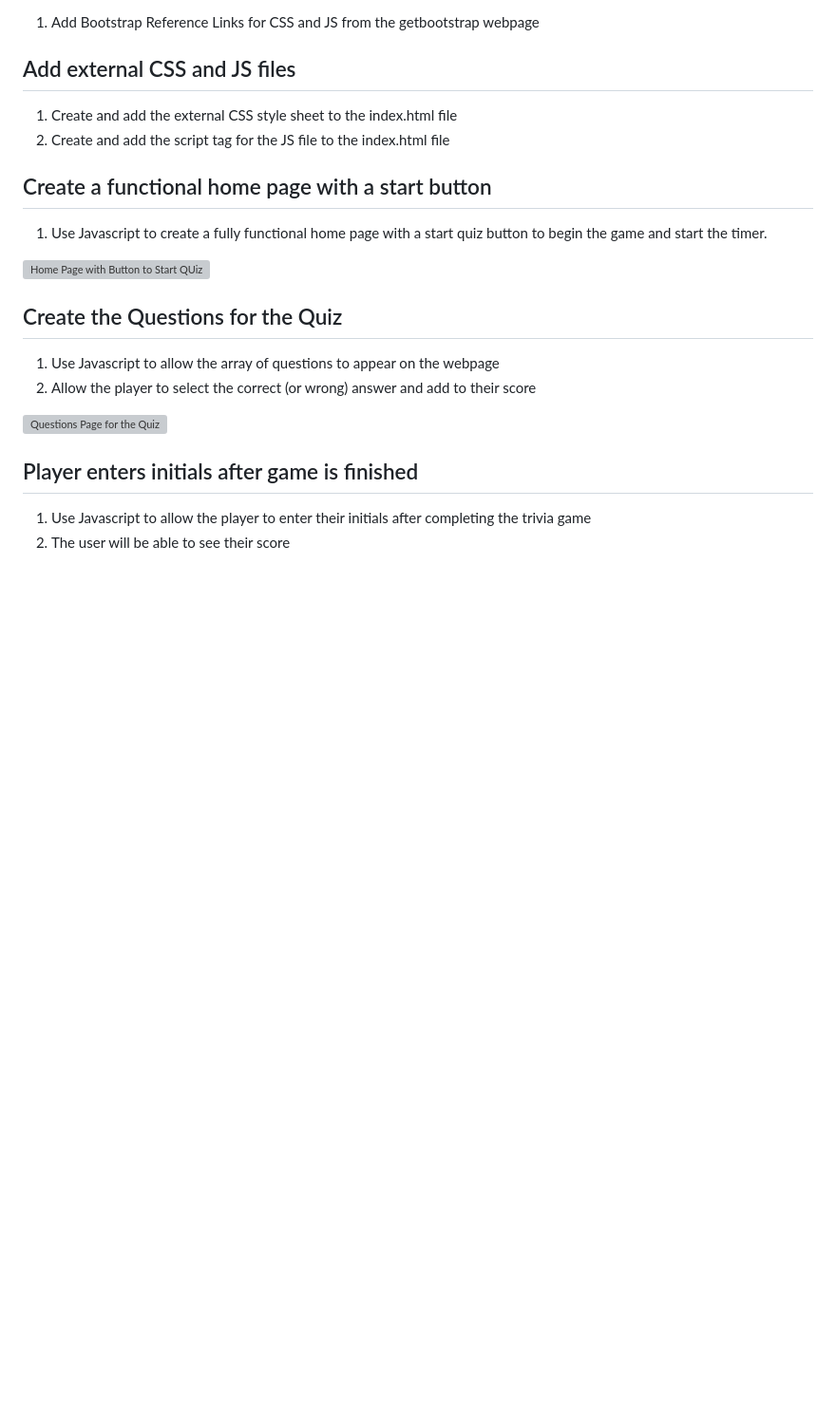
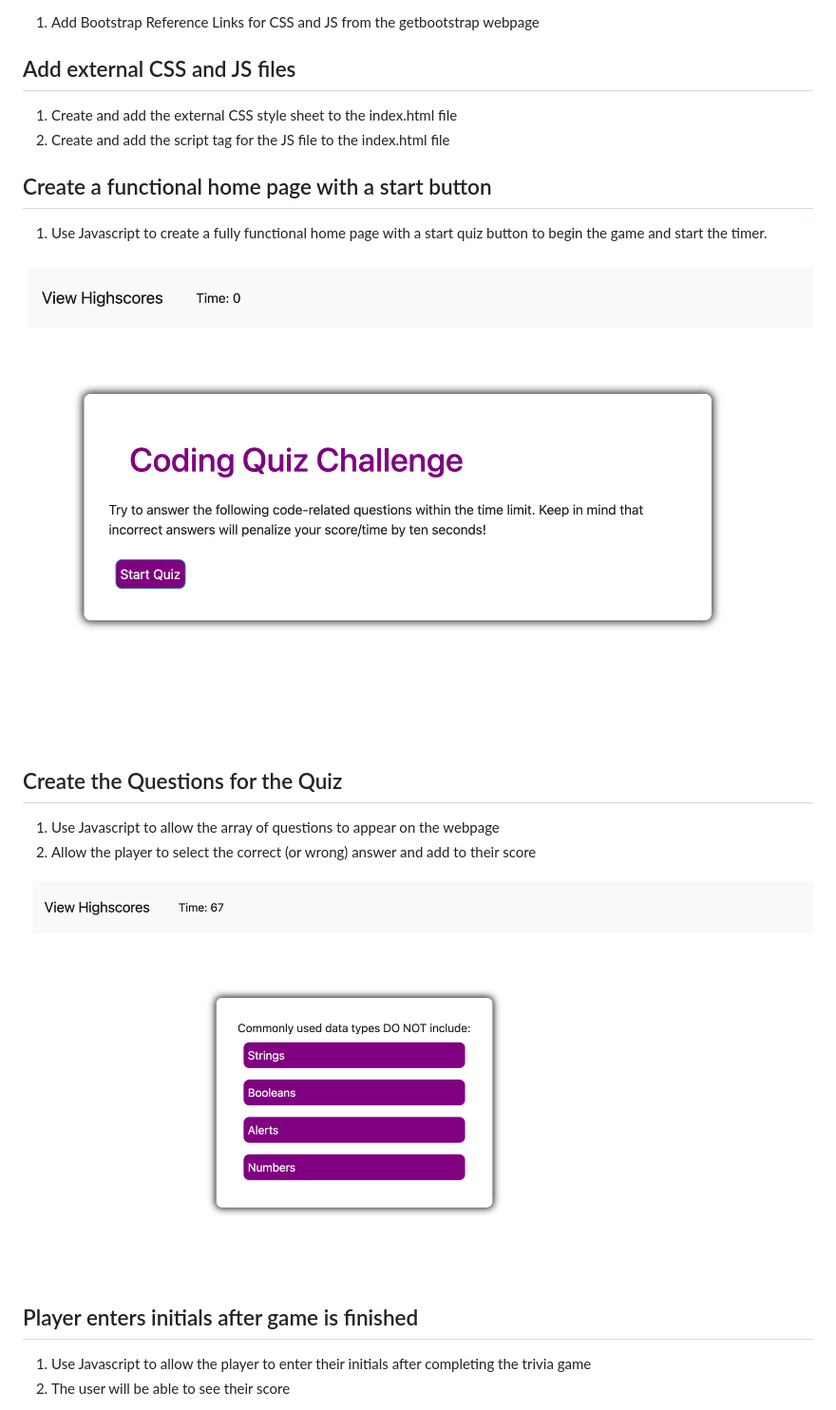
Before and after one commit to marisanesmith/Trivia_Game, a Markdown page: README.md, the part around one of its changes. Shown at 95% size. Drawn GitHub-style; pictures changed too: assets/images/questions.png (added), assets/images/start-page.png (added); blank space fills up the shorter version; grey boxes are pictures that could not be loaded.

Commit message:
added screenshots to README

```diff
--- a/README.md
+++ b/README.md
@@ -25,13 +25,13 @@ The player will be able to play as many times as they want and save their score
 ## Create a functional home page with a start button
 1. Use Javascript to create a fully functional home page with a start quiz button to begin the game and start the timer.
 
-![Home Page with Button to Start QUiz](assets/images/portfolio-comp.png)
+![Home Page with Button to Start QUiz](./assets/images/start-page.png)
 
 ## Create the Questions for the Quiz
 1. Use Javascript to allow the array of questions to appear on the webpage
 2. Allow the player to select the correct (or wrong) answer and add to their score
 
-![Questions Page for the Quiz](assets/images/contact-comp.png)
+![Questions Page for the Quiz](./assets/images/questions.png)
 
 ## Player enters initials after game is finished
 1. Use Javascript to allow the player to enter their initials after completing the trivia game
```
Also changed, not shown: other parts of README.md (+2 -3 lines), assets/images/enter-initials.png (added), assets/images/highscores.png (added).
